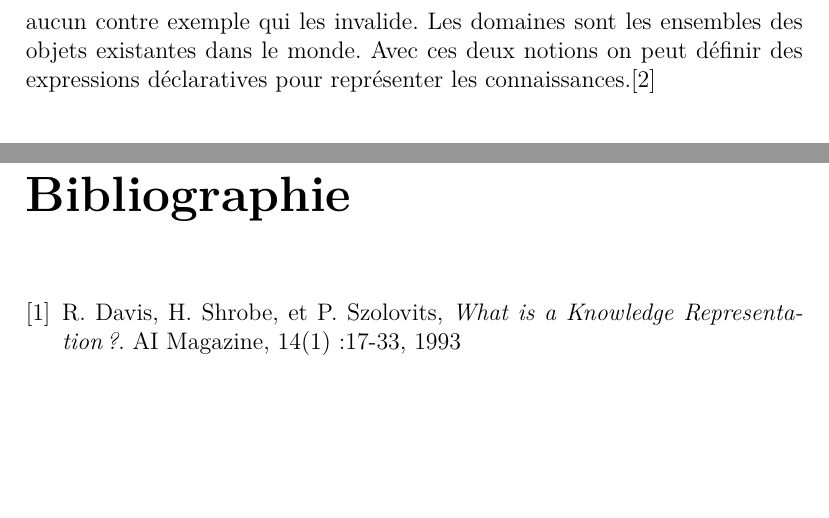
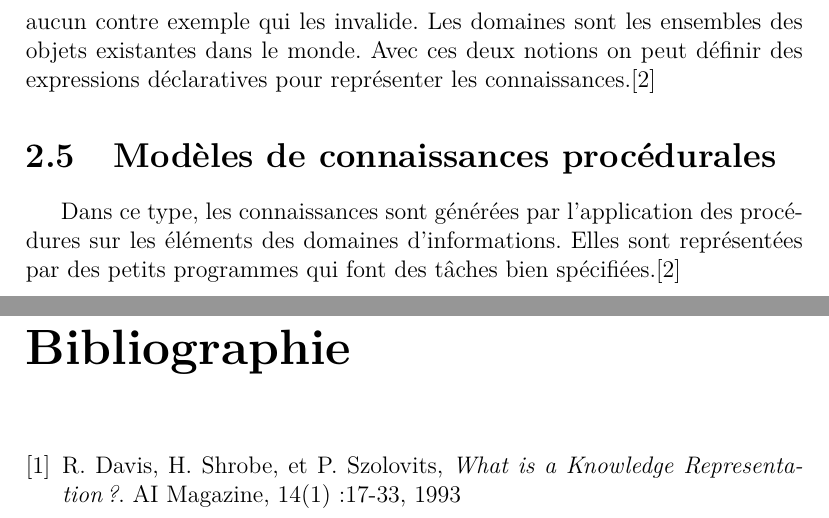
Before and after one commit to Hamza5/RCR1, a LaTeX document (Exposé1.tex): two parts of pages 5 and 6 of 6, joined at a grey line, cut so that both start at the same text, the shorter picture padded with empty space. Compiled offline with pdfLaTeX.

Commit message:
Ajouter la section des connaissances procédurales

```diff
--- a/Exposé1.tex
+++ b/Exposé1.tex
@@ -105,6 +105,10 @@ supposées valides tant qu'il n'existe aucun contre exemple qui les invalide. Le
 existantes dans le monde. Avec ces deux notions on peut définir des expressions déclaratives pour représenter les
 connaissances.\cite{KRC}
 
+\section{Modèles de connaissances procédurales}
+Dans ce type, les connaissances sont générées par l'application des procédures sur les éléments des domaines d'informations.
+Elles sont représentées par des petits programmes qui font des tâches bien spécifiées.\cite{KRC}
+
 \begin{thebibliography}{9}
 \bibitem{WKR}
 R. Davis, H. Shrobe, et P. Szolovits,
```
